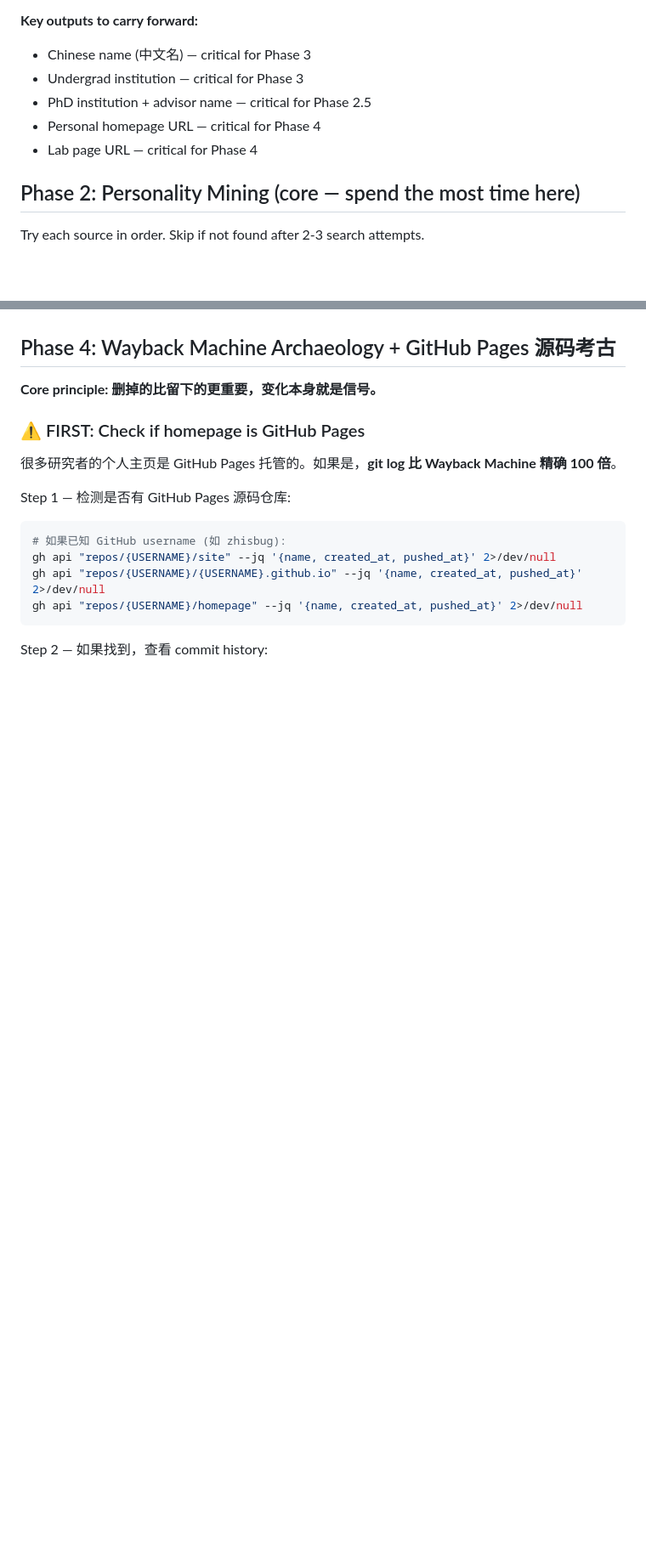
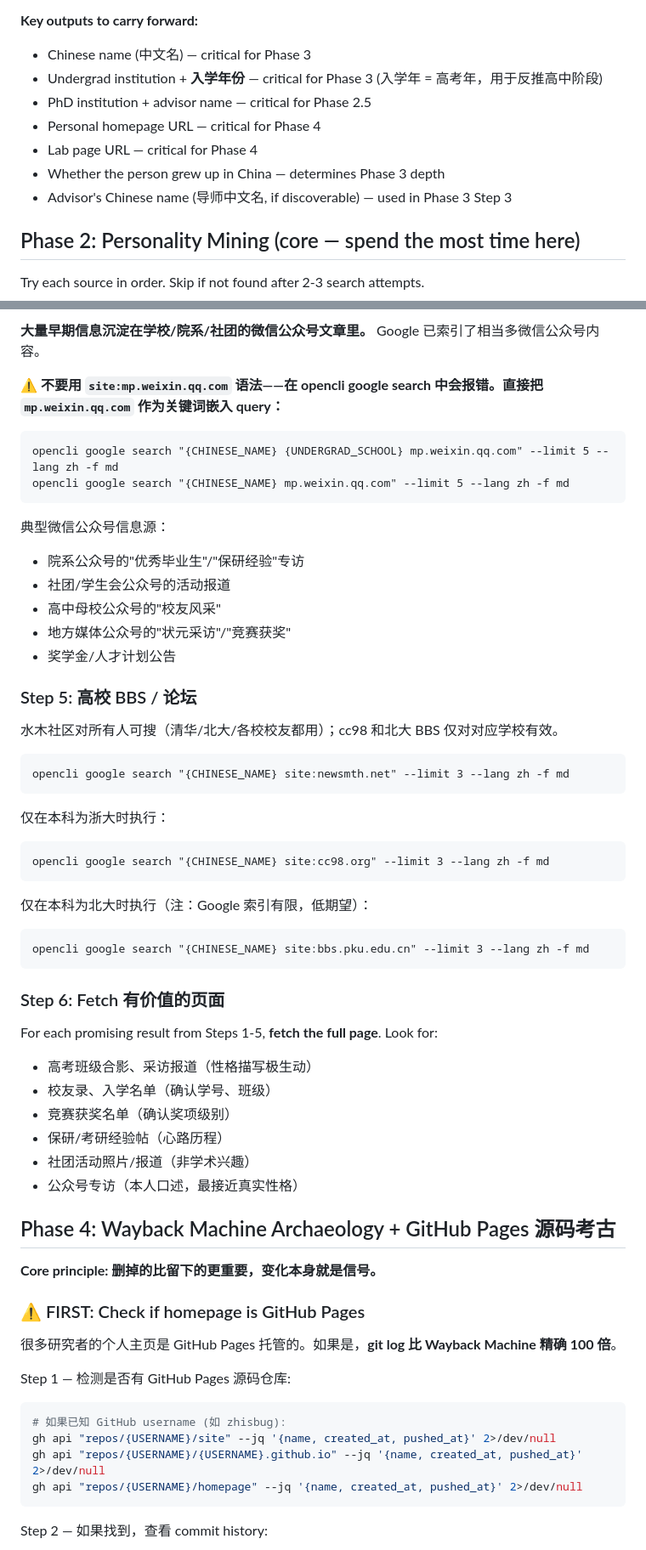
Before and after one commit to freemty/yuanbo-skills, a Markdown page: unbox/references/subagent-prompt.md, 2 parts joined by grey strips. Shown at 85% size. Rendered like a GitHub page; blank space fills up the shorter version.

````diff
--- a/unbox/references/subagent-prompt.md
+++ b/unbox/references/subagent-prompt.md
@@ -65,10 +65,12 @@ Goal: Figure out who this person is. Extract seeds for later phases.
 
 **Key outputs to carry forward:**
 - Chinese name (中文名) — critical for Phase 3
-- Undergrad institution — critical for Phase 3
+- Undergrad institution + **入学年份** — critical for Phase 3 (入学年 = 高考年，用于反推高中阶段)
 - PhD institution + advisor name — critical for Phase 2.5
 - Personal homepage URL — critical for Phase 4
 - Lab page URL — critical for Phase 4
+- Whether the person grew up in China — determines Phase 3 depth
+- Advisor's Chinese name (导师中文名, if discoverable) — used in Phase 3 Step 3
 
 ## Phase 2: Personality Mining (core — spend the most time here)
 
@@ -231,3 +272,46 @@ For each promising result, fetch the full page. Look for:
+**大量早期信息沉淀在学校/院系/社团的微信公众号文章里。** Google 已索引了相当多微信公众号内容。
+
+**⚠️ 不要用 `site:mp.weixin.qq.com` 语法——在 opencli google search 中会报错。直接把 `mp.weixin.qq.com` 作为关键词嵌入 query：**
+
+```
+opencli google search "{CHINESE_NAME} {UNDERGRAD_SCHOOL} mp.weixin.qq.com" --limit 5 --lang zh -f md
+opencli google search "{CHINESE_NAME} mp.weixin.qq.com" --limit 5 --lang zh -f md
+```
+
+典型微信公众号信息源：
+- 院系公众号的"优秀毕业生"/"保研经验"专访
+- 社团/学生会公众号的活动报道
+- 高中母校公众号的"校友风采"
+- 地方媒体公众号的"状元采访"/"竞赛获奖"
+- 奖学金/人才计划公告
+
+### Step 5: 高校 BBS / 论坛
+
+水木社区对所有人可搜（清华/北大/各校校友都用）；cc98 和北大 BBS 仅对对应学校有效。
+
+```
+opencli google search "{CHINESE_NAME} site:newsmth.net" --limit 3 --lang zh -f md
+```
+
+仅在本科为浙大时执行：
+```
+opencli google search "{CHINESE_NAME} site:cc98.org" --limit 3 --lang zh -f md
+```
+
+仅在本科为北大时执行（注：Google 索引有限，低期望）：
+```
+opencli google search "{CHINESE_NAME} site:bbs.pku.edu.cn" --limit 3 --lang zh -f md
+```
+
+### Step 6: Fetch 有价值的页面
+
+For each promising result from Steps 1-5, **fetch the full page**. Look for:
+- 高考班级合影、采访报道（性格描写极生动）
+- 校友录、入学名单（确认学号、班级）
+- 竞赛获奖名单（确认奖项级别）
+- 保研/考研经验帖（心路历程）
+- 社团活动照片/报道（非学术兴趣）
+- 公众号专访（本人口述，最接近真实性格）
 
 ## Phase 4: Wayback Machine Archaeology + GitHub Pages 源码考古
 
````
Also changed, not shown: other parts of unbox/references/subagent-prompt.md (+51 -11 lines), unbox/SKILL.md (+3 -0 lines).
